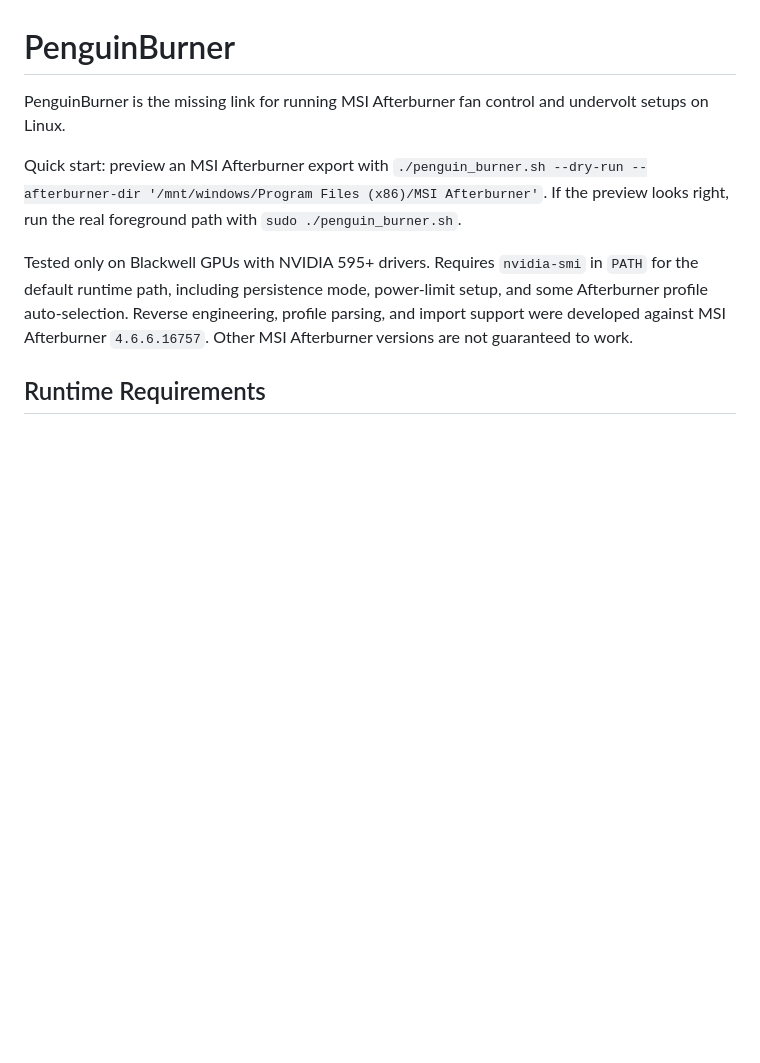
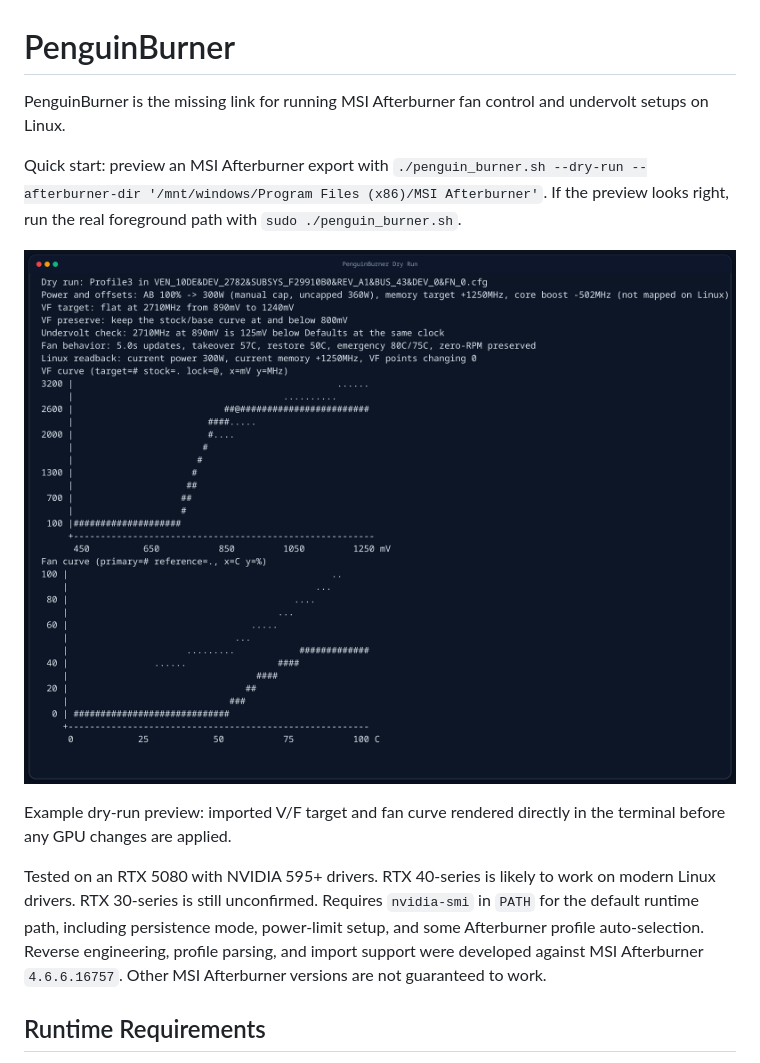
Before and after one commit to Ernold11/PenguinBurner, a Markdown page: README.md, the part around the change. Drawn GitHub-style; pictures changed too: dry_run_curves_terminal.png (added); blank space fills up the shorter version.

Commit message:
Update README support notes and add dry-run screenshot

```diff
--- a/README.md
+++ b/README.md
@@ -4,7 +4,11 @@ PenguinBurner is the missing link for running MSI Afterburner fan control and un
 
 Quick start: preview an MSI Afterburner export with `./penguin_burner.sh --dry-run --afterburner-dir '/mnt/windows/Program Files (x86)/MSI Afterburner'`. If the preview looks right, run the real foreground path with `sudo ./penguin_burner.sh`.
 
-Tested only on Blackwell GPUs with NVIDIA 595+ drivers.
+![Dry-run preview](dry_run_curves_terminal.png)
+
+Example dry-run preview: imported V/F target and fan curve rendered directly in the terminal before any GPU changes are applied.
+
+Tested on an RTX 5080 with NVIDIA 595+ drivers. RTX 40-series is likely to work on modern Linux drivers. RTX 30-series is still unconfirmed.
 Requires `nvidia-smi` in `PATH` for the default runtime path, including persistence mode, power-limit setup, and some Afterburner profile auto-selection.
 Reverse engineering, profile parsing, and import support were developed against MSI Afterburner `4.6.6.16757`.
 Other MSI Afterburner versions are not guaranteed to work.
```
